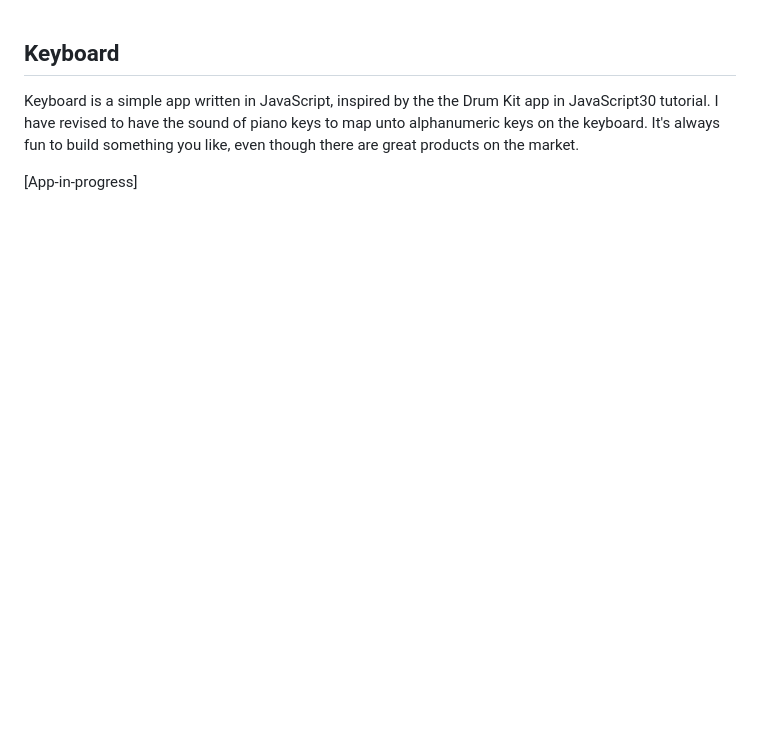
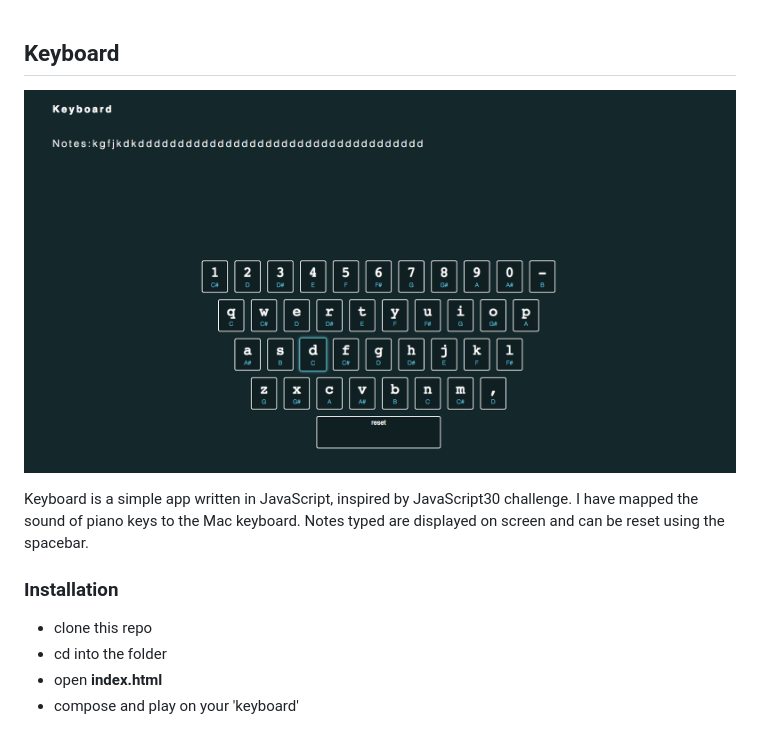
Before and after one commit to lcbeh/Keyboard, a Markdown page: README.md, the part around the change. GitHub-like rendering; pictures changed too: ScreenShot.png (added); blank space fills up the shorter version.

Commit message:
revise README

```diff
--- a/README.md
+++ b/README.md
@@ -1,5 +1,10 @@
 ## Keyboard
+![alt tag](ScreenShot.png)
 
-Keyboard is a simple app written in JavaScript, inspired by the the Drum Kit app in JavaScript30 tutorial. I have revised to have the sound of piano keys to map unto alphanumeric keys on the keyboard. It's always fun to build something you like, even though there are great products on the market.
+Keyboard is a simple app written in JavaScript, inspired by JavaScript30 challenge. I have mapped the sound of piano keys to the Mac keyboard. Notes typed are displayed on screen and can be reset using the spacebar.
 
-[App-in-progress]
+### Installation
+- clone this repo
+- cd into the folder
+- open **index.html**
+- compose and play on your 'keyboard'
```
Also changed, not shown: 3 other files.
